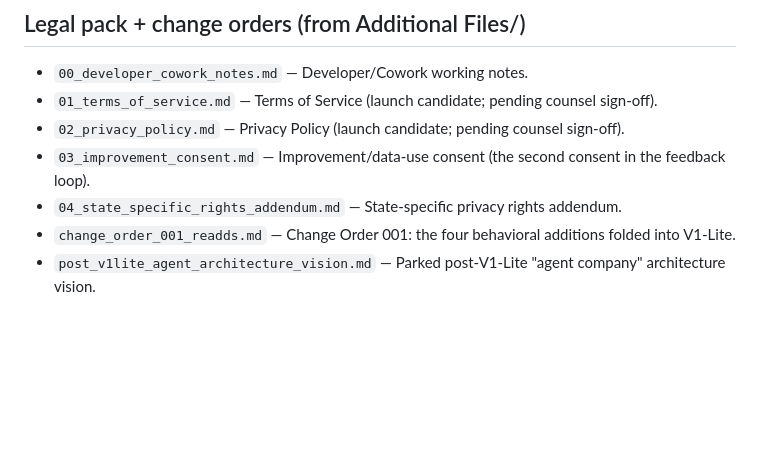
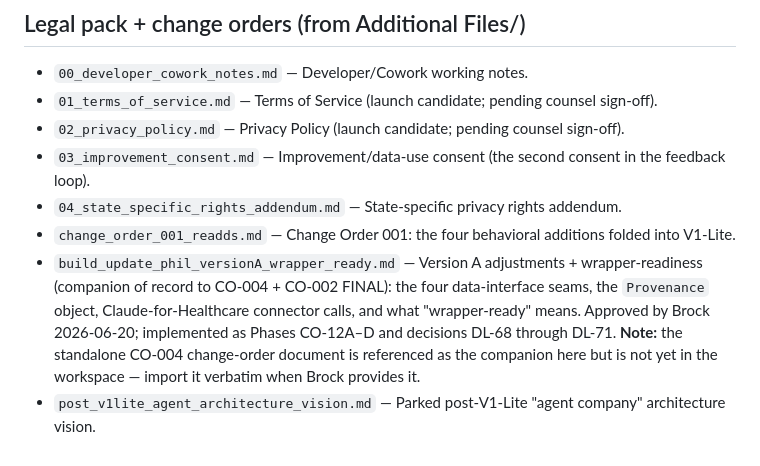
Before and after one commit to thelittleguyai/tyndale, a Markdown page: docs/tyndale-spec/INDEX.md, the part around the change. Drawn GitHub-style; blank space fills up the shorter version.

Commit message:
docs: import Version A companion into spec mirror (Brock CO-004 ask)
Co-Authored-By: Claude Opus 4.8 (1M context) <noreply@anthropic.com>

```diff
--- a/docs/tyndale-spec/INDEX.md
+++ b/docs/tyndale-spec/INDEX.md
@@ -81,4 +81,5 @@ Filenames are preserved exactly. Grouped below by purpose, one line per file.
 - `03_improvement_consent.md` — Improvement/data-use consent (the second consent in the feedback loop).
 - `04_state_specific_rights_addendum.md` — State-specific privacy rights addendum.
 - `change_order_001_readds.md` — Change Order 001: the four behavioral additions folded into V1-Lite.
+- `build_update_phil_versionA_wrapper_ready.md` — Version A adjustments + wrapper-readiness (companion of record to CO-004 + CO-002 FINAL): the four data-interface seams, the `Provenance` object, Claude-for-Healthcare connector calls, and what "wrapper-ready" means. Approved by Brock 2026-06-20; implemented as Phases CO-12A–D and decisions DL-68 through DL-71. **Note:** the standalone CO-004 change-order document is referenced as the companion here but is not yet in the workspace — import it verbatim when Brock provides it.
 - `post_v1lite_agent_architecture_vision.md` — Parked post-V1-Lite "agent company" architecture vision.
```
Also changed, not shown: docs/tyndale-spec/build_update_phil_versionA_wrapper_ready.md (added, +184 -0 lines).
